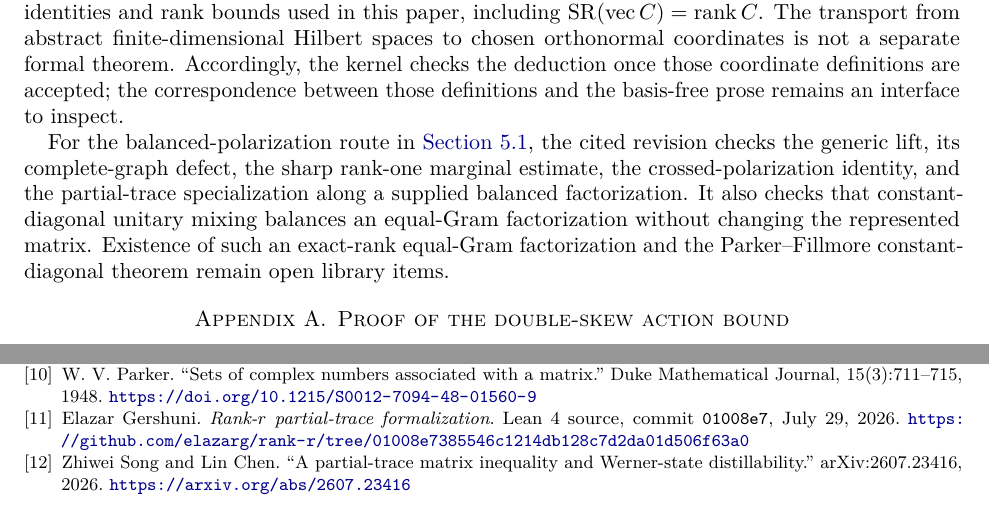
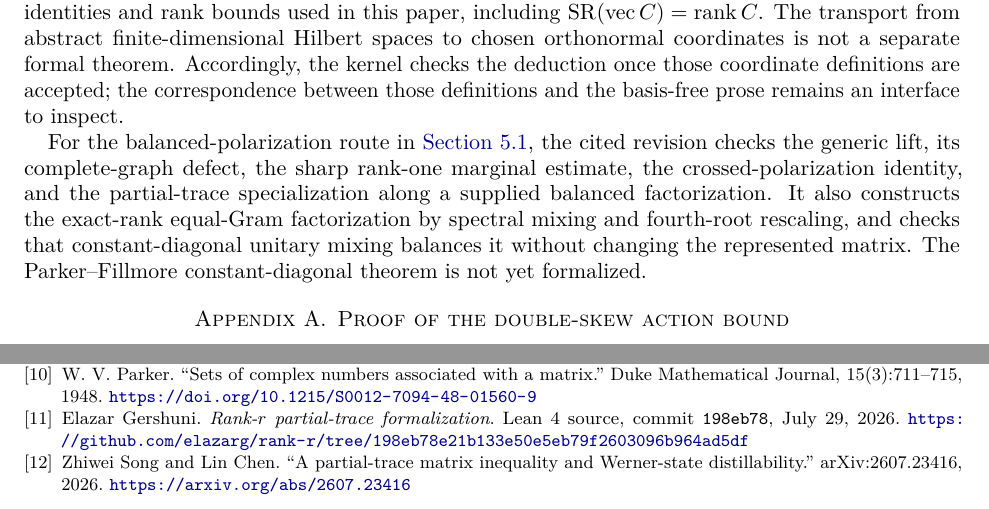
Before and after one commit to elazarg/rank-r, a LaTeX paper (paper/rank-r.tex): two parts of pages 11 and 13 of 13, joined at a grey line, cut so that both start at the same text. Compiled offline with pdfLaTeX.

Commit message:
Update balanced-route verification boundary

```diff
--- a/paper/rank-r.tex
+++ b/paper/rank-r.tex
@@ -1076,10 +1076,10 @@ For the balanced-polarization route in \cref{sec:balanced-route}, the cited
 revision checks the generic lift, its complete-graph defect, the sharp
 rank-one marginal estimate, the crossed-polarization identity, and the
 partial-trace specialization along a supplied balanced factorization.  It
-also checks that constant-diagonal unitary mixing balances an equal-Gram
-factorization without changing the represented matrix.  Existence of such an
-exact-rank equal-Gram factorization and the Parker--Fillmore
-constant-diagonal theorem remain open library items.
+also constructs the exact-rank equal-Gram factorization by spectral mixing and
+fourth-root rescaling, and checks that constant-diagonal unitary mixing
+balances it without changing the represented matrix.  The Parker--Fillmore
+constant-diagonal theorem is not yet formalized.
 
 \appendix
 
@@ -1279,9 +1279,9 @@ W. V. Parker.
 \bibitem{RankRRepository}
 Elazar Gershuni.
 \newblock \emph{Rank-$r$ partial-trace formalization}.
-\newblock Lean~4 source, commit \texttt{01008e7}, July 29, 2026.
+\newblock Lean~4 source, commit \texttt{198eb78}, July 29, 2026.
 \newblock
-\url{https://github.com/elazarg/rank-r/tree/01008e7385546c1214db128c7d2da01d506f63a0}
+\url{https://github.com/elazarg/rank-r/tree/198eb78e21b133e50e5eb79f2603096b964ad5df}
 
 \bibitem{SongChen2026}
 Zhiwei Song and Lin Chen.
```
Also changed, not shown: FORMALIZATION.md (+3 -3 lines), paper/rank-r.pdf.
